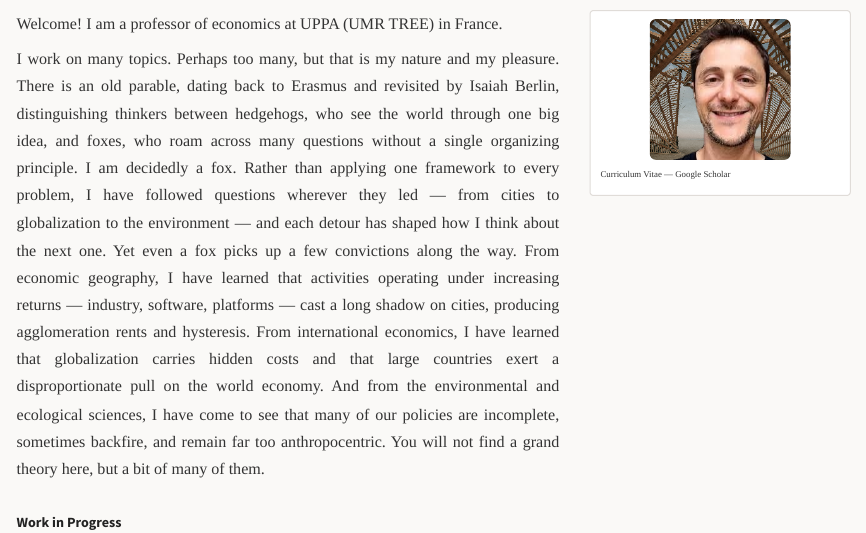
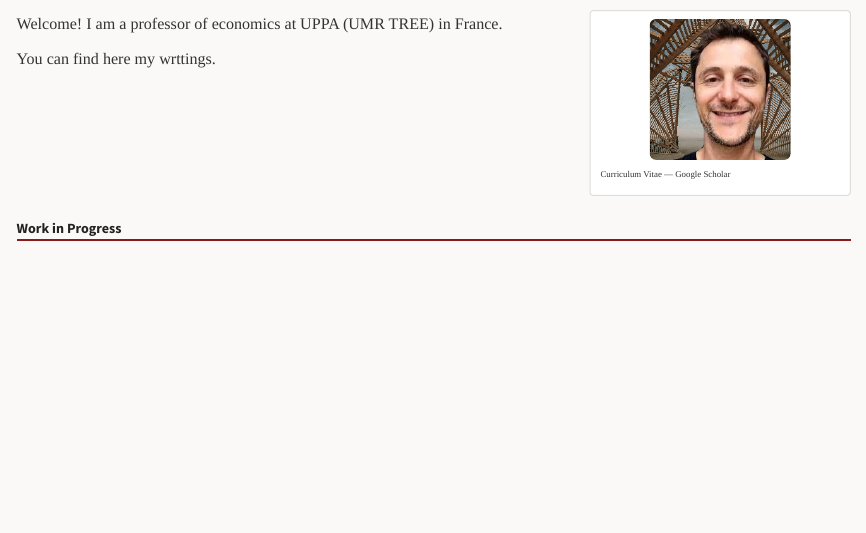
Before and after one commit to fcandau/Homepage, a Quarto document (index.qmd): the page in a window 1100 px wide, from its top. Rendered offline with R 4.5, knitr and Pandoc in place of Quarto, with nearby package versions.

Commit message:
Update BWE_IAS preliminary draft; replace bio parable with short intro
Co-Authored-By: Claude Opus 4.7 (1M context) <noreply@anthropic.com>

```diff
--- a/index.qmd
+++ b/index.qmd
@@ -9,7 +9,7 @@ title-block-style: none
 ::: {.bio}
 Welcome! I am a professor of economics at [UPPA (UMR TREE)](https://tree.univ-pau.fr/) in France.
 
-I work on many topics. Perhaps too many, but that is my nature and my pleasure. There is an old parable, dating back to [Erasmus](https://en.wikipedia.org/wiki/Erasmus) and revisited by [Isaiah Berlin](https://en.wikipedia.org/wiki/The_Hedgehog_and_the_Fox), distinguishing thinkers between hedgehogs, who see the world through one big idea, and foxes, who roam across many questions without a single organizing principle. I am decidedly a fox. Rather than applying one framework to every problem, I have followed questions wherever they led — from cities to globalization to the environment — and each detour has shaped how I think about the next one. Yet even a fox picks up a few convictions along the way. From economic geography, I have learned that activities operating under increasing returns — industry, software, platforms — cast a long shadow on cities, producing agglomeration rents and hysteresis. From international economics, I have learned that globalization carries hidden costs and that large countries exert a disproportionate pull on the world economy. And from the environmental and ecological sciences, I have come to see that many of our policies are incomplete, sometimes backfire, and remain far too anthropocentric. You will not find a grand theory here, but a bit of many of them.
+You can find here my wrttings.
 :::
 
 ::: {.contact}
```
Also changed, not shown: Research/BWE_IAS.pdf.
